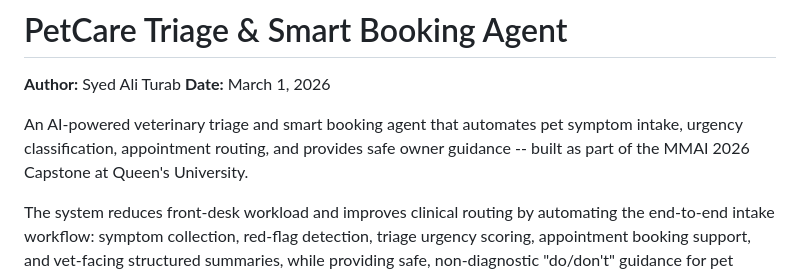
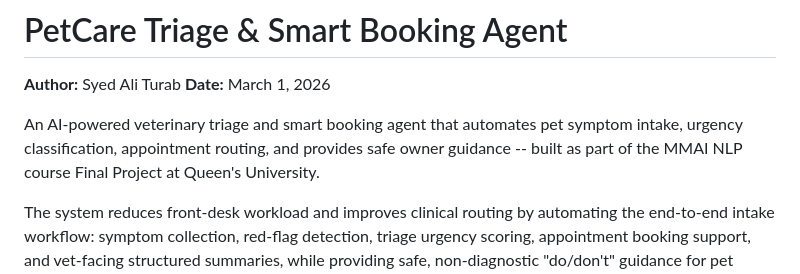
Before and after one commit to FergieFeng/resume-alignment-engine, a Markdown page: README.md, the part around the change. GitHub-like rendering.

```diff
--- a/README.md
+++ b/README.md
@@ -3,7 +3,7 @@
 **Author:** Syed Ali Turab
 **Date:** March 1, 2026
 
-An AI-powered veterinary triage and smart booking agent that automates pet symptom intake, urgency classification, appointment routing, and provides safe owner guidance -- built as part of the MMAI 2026 Capstone at Queen's University.
+An AI-powered veterinary triage and smart booking agent that automates pet symptom intake, urgency classification, appointment routing, and provides safe owner guidance -- built as part of the MMAI NLP course Final Project at Queen's University.
 
 The system reduces front-desk workload and improves clinical routing by automating the end-to-end intake workflow: symptom collection, red-flag detection, triage urgency scoring, appointment booking support, and vet-facing structured summaries, while providing safe, non-diagnostic "do/don't" guidance for pet owners during wait time.
 
```
